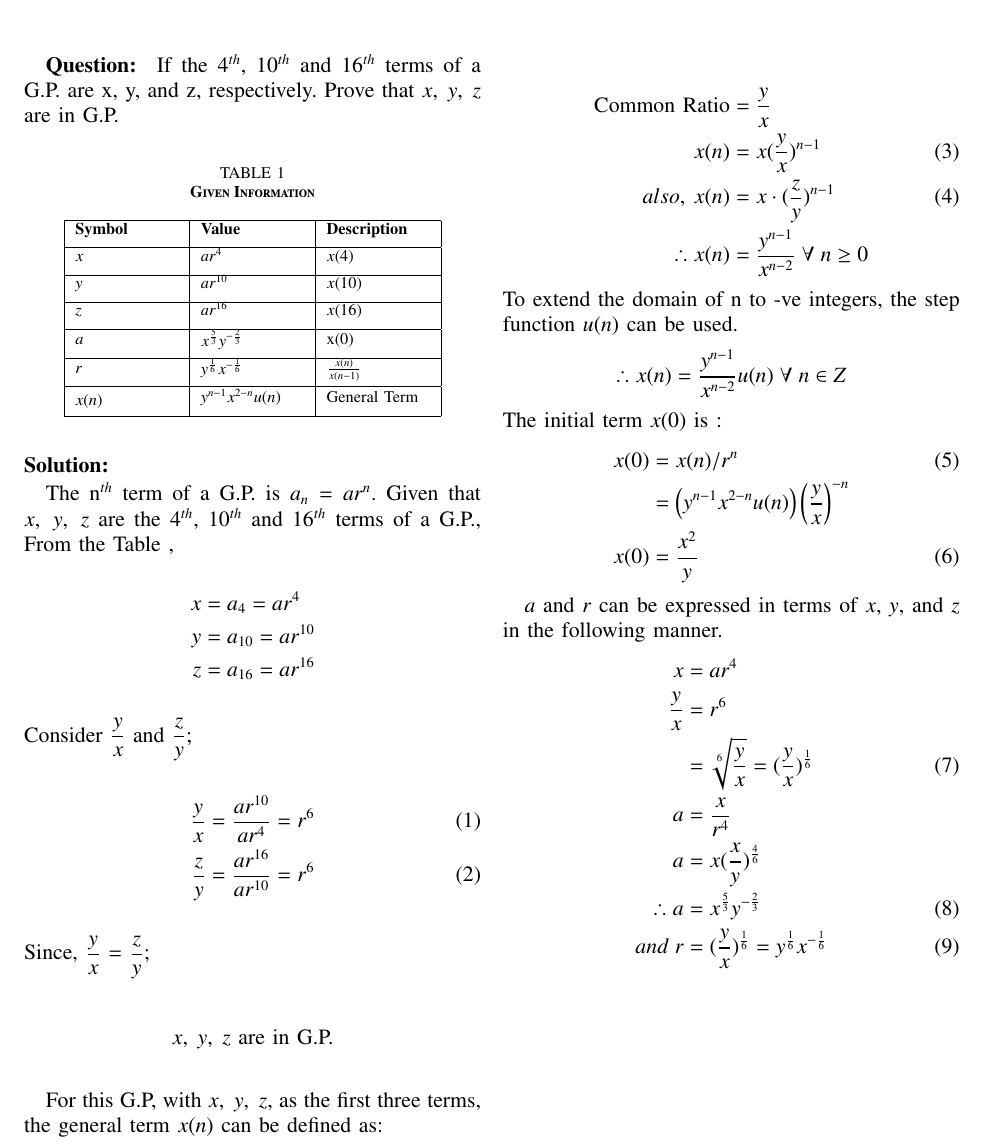
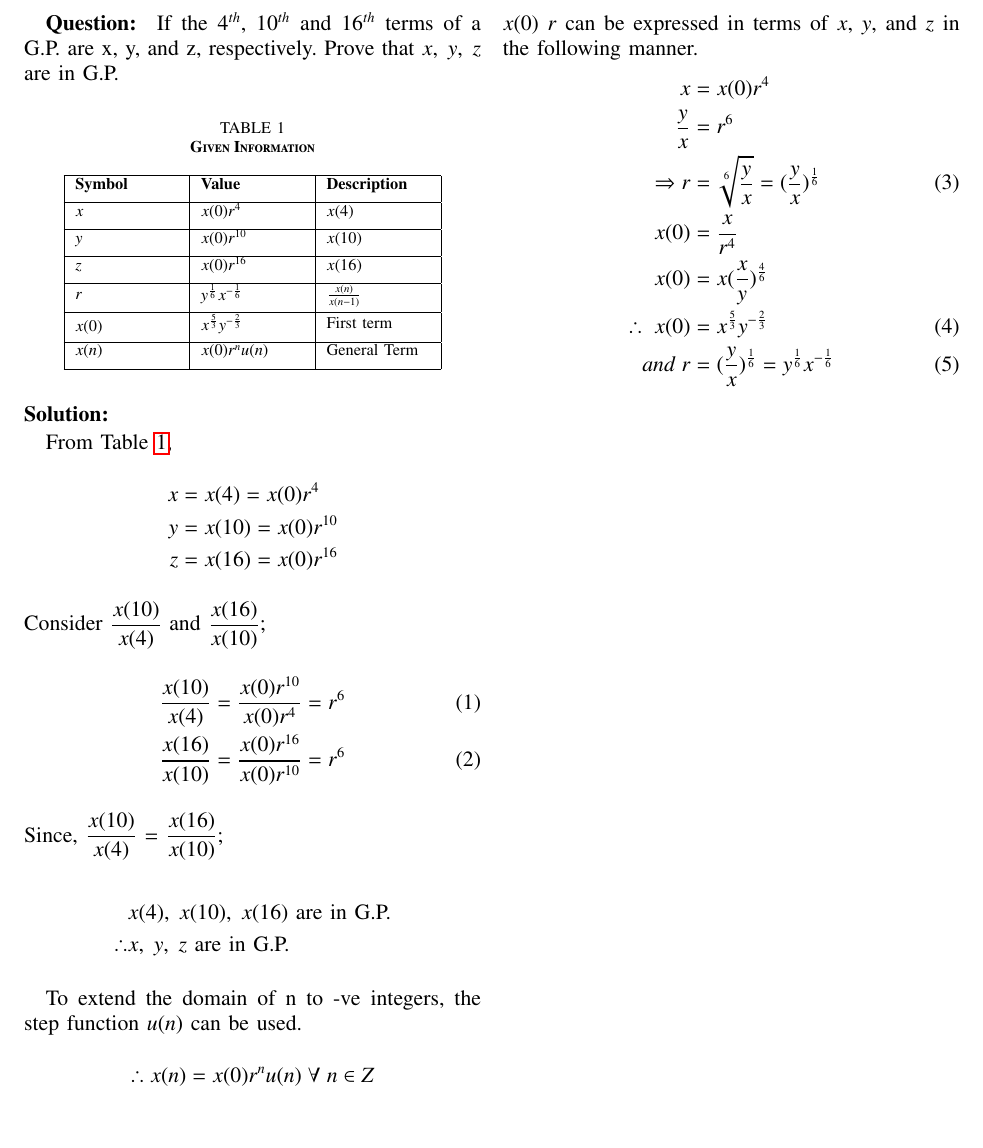
Before and after one commit to Mihir-Divyansh/EE1205, a LaTeX problem sheet (Assignment_1/A_1.tex): part of the page, cut so that both start at the same text. The pictures show the PDF file Assignment_1/A_1.pdf that the author committed with the source.

Commit message:
Update 6

```diff
--- a/Assignment_1/A_1.tex
+++ b/Assignment_1/A_1.tex
@@ -69,62 +70,47 @@ If the $4^{th}$, $10^{th}$ and $16^{th}$ terms of a G.P. are x, y, and z, respec
     \hline
     \textbf{Symbol} & \textbf{Value} & \textbf{Description}\\ [1ex]
     \hline
-        $x$ & $ar^4$ & $x(4)$ \\ [1ex]
+        $x$ & $x(0)r^4$ & $x(4)$ \\ [1ex]
     \hline
-        $y$ & $ar^{10}$ & $x(10)$\\ [1ex]
+        $y$ & $x(0)r^{10}$ & $x(10)$\\ [1ex]
     \hline
-        $z$ & $ar^{16}$ & $x(16)$\\ [1ex]
-    \hline
-        $a$ & $x^{\frac{5}{3}}y^{-\frac{2}{3}}$ & x(0) \\[1ex]
+        $z$ & $x(0)r^{16}$ & $x(16)$\\ [1ex]
     \hline
         $r$ & $y^{\frac{1}{6}}x^{-\frac{1}{6}}$ & $\frac{x(n)}{x(n-1)}$\\[1ex]
     \hline \vspace{0.1cm}
-        $x(n)$ & $y^{n-1} x^{2-n} u(n)$ & General Term \\ [1ex]
+        $x(0)$ & $x^{\frac{5}{3}}y^{-\frac{2}{3}}$ & First term \\[1ex]
     \hline
-    \end{tabular}
-\end{table} \label{table}
+        $x(n)$ & $x(0)r^nu(n)$ & General Term \\ [1ex]
+    \hline
+    \end{tabular}\label{Table 1}
+\end{table}
 
 \solution
 
-
-The n$^{th}$ term of a G.P. is $a_n=ar^n$. Given that $x,\; y,\; z$ are the $4^{th}$, $10^{th}$ and $16^{th}$ terms of a G.P., From the \tabref{table},
+From \tabref{Table 1},
 \begin{align}
-\notag x&= a_4 =ar^4 \\
-\notag y&=a_{10}=ar^{10} \\
-\notag z&=a_{16}=ar^{16}
+\notag x&= x(4) =x(0)r^4 \\
+\notag y&=x(10)=x(0)r^{10} \\
+\notag z&=x(16)=x(0)r^{16}
 \end{align}
-Consider $\dfrac{y}{x}$ and $\dfrac{z}{y}$;
+Consider $\dfrac{x(10)}{x(4)}$ and $\dfrac{x(16)}{x(10)}$;
 \begin{align}
-\dfrac{y}{x} &= \dfrac{ar^{10}}{ar^4} = r^6\\
-\dfrac{z}{y} &= \dfrac{ar^{16}}{ar^{10}} = r^6
+ \dfrac{x(10)}{x(4)} &= \dfrac{x(0)r^{10}}{x(0)r^4} = r^6\\
+ \dfrac{x(16)}{x(10)} &= \dfrac{x(0)r^{16}}{x(0)r^{10}} = r^6
 \end{align}
-Since, $\dfrac{y}{x}$ = $\dfrac{z}{y}$;\\
+Since, $\dfrac{x(10)}{x(4)}$ = $\dfrac{x(16)}{x(10)}$;\\
 \begin{align}
-\notag    x,\; y,\; z \text{ are in G.P.}
+\notag   & x(4),\; x(10),\; x(16)\text{ are in G.P.} \\
+\notag  \therefore & x,\; y,\; z \text{ are in G.P.}
 \end{align}
 
-For this G.P, with $x,\;y,\;z$, as the first three terms, the general term $x(n)$ can be defined as:
 
-\begin{align}
-\notag \text{Common Ratio}&=\frac{y}{x} \\
-x(n)&=x({\frac{y}{x}})^{n-1} \\
-also,\: x(n)&=x\cdot (\frac{z}{y})^{n-1} \\
-\notag \therefore x(n)&=\frac{y^{n-1}}{x^{n-2}}\; \forall\; n\geq0
-\end{align}
 To extend the domain of n to -ve integers, the step function $u(n)$ can be used.
 \begin{align}
-\notag    \therefore x(n) &= \frac{y^{n-1}}{x^{n-2}} u(n) \; \forall \;n\in Z
+ \notag    \therefore x(n) &= x(0)r^n u(n) \; \forall \;n\in Z
 \end{align}
-The initial term $x(0)$ is :
+$x(0)$ $r$ can be expressed in terms of $x$, $y$, and $z$ in the following manner.
 \begin{align}
-    x(0)&=x(n)/r^n\\
-\notag    &=\brak{y^{n-1} x^{2-n} u(n)}\brak{\frac{y}{x}}^{-n}\\
-    x(0)&=\frac{x^2}{y}
-\end{align}
-
-$a$ and $r$ can be expressed in terms of $x$, $y$, and $z$ in the following manner.
-\begin{align}
-\notag      x&=ar^4 \\
-\notag    \frac{y}{x}&=r^6 \\
-\Rightarrowr&=\sqrt[6]{\frac{y}{x}}=(\frac{y}{x})^{\frac{1}{6}}\\
-\notag    a&=\frac{x}{r^4}\\
+ \notag      x&=x(0)r^4 \\
+ \notag    \frac{y}{x}&=r^6 \\
+ \Rightarrow r&=\sqrt[6]{\frac{y}{x}}=(\frac{y}{x})^{\frac{1}{6}}\\
```
Also changed, not shown: Assignment_1/A_1.pdf, Assignment_1/A_1.tex (8 more changed lines), 2 other files.
